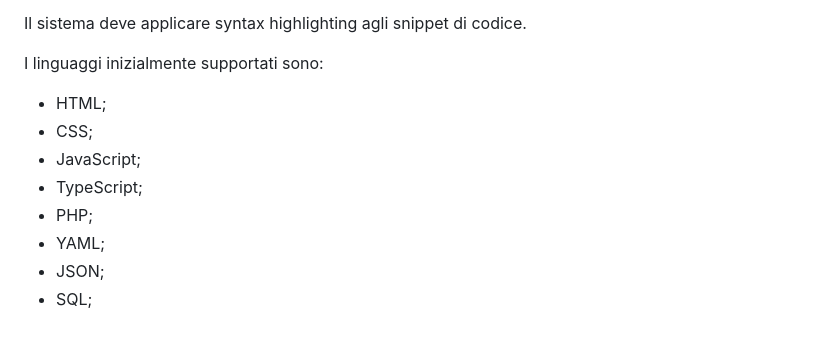
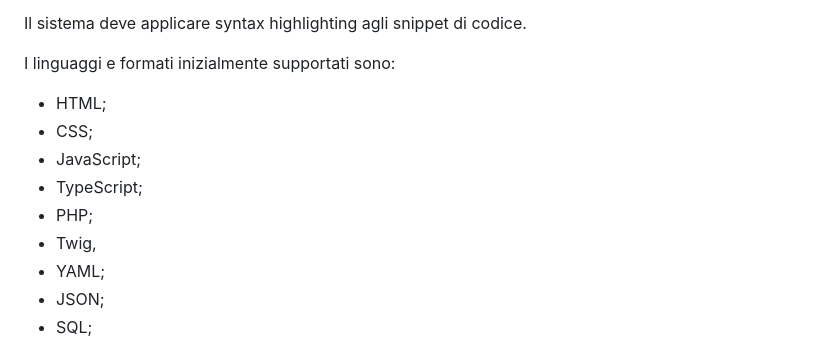
Before and after one commit to elenat82/appunti-digitali-redesign, a Markdown page: docs/product/functional-analysis.md, the part around the change. Rendered like a GitHub page.

Commit message:
docs: add Twig to requirements and functional analysis

```diff
--- a/docs/product/functional-analysis.md
+++ b/docs/product/functional-analysis.md
@@ -187,13 +187,14 @@ Il sistema deve dare particolare importanza a:
 
 Il sistema deve applicare syntax highlighting agli snippet di codice.
 
-I linguaggi inizialmente supportati sono:
+I linguaggi e formati inizialmente supportati sono:
 
 - HTML;
 - CSS;
 - JavaScript;
 - TypeScript;
 - PHP;
+- Twig,
 - YAML;
 - JSON;
 - SQL;
```
Also changed, not shown: docs/product/requirements.md (+2 -1 lines).
